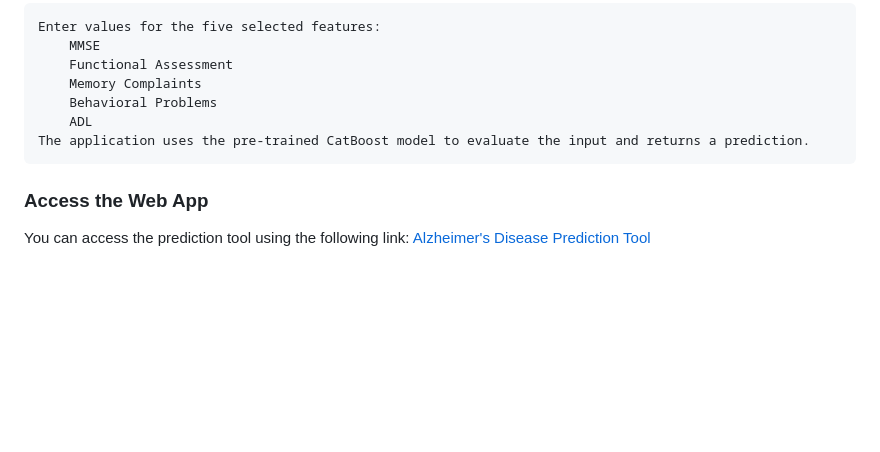
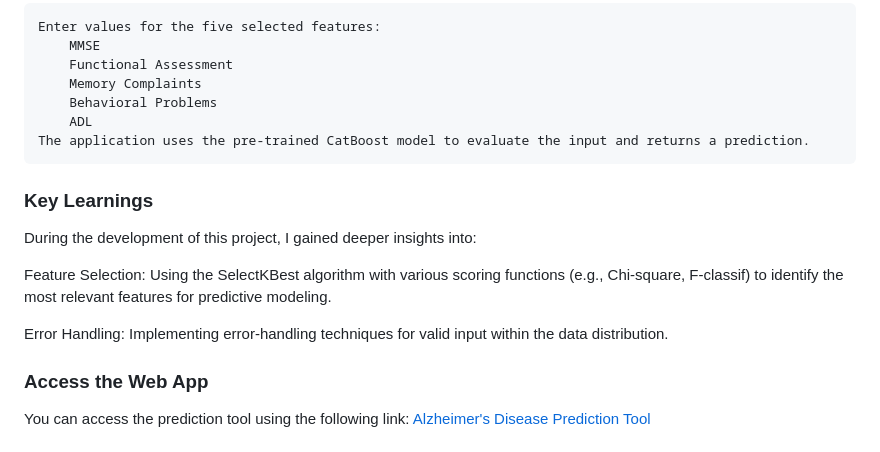
Before and after one commit to Icepeak01/OPERATION_MINDSHIELD-Alzheimer-Diagnosis, a Markdown page: README.md, the part around one of its changes. GitHub-like rendering; blank space fills up the shorter version.

```diff
--- a/README.md
+++ b/README.md
@@ -137,6 +137,14 @@ The model was deployed using Flask and hosted on Render for easy access. The web
         ADL
     The application uses the pre-trained CatBoost model to evaluate the input and returns a prediction.
 
+### Key Learnings
+
+During the development of this project, I gained deeper insights into:
+
+Feature Selection: Using the SelectKBest algorithm with various scoring functions (e.g., Chi-square, F-classif) to identify the most relevant features for predictive modeling.
+
+Error Handling: Implementing error-handling techniques for valid input within the data distribution.
+
 ### Access the Web App
 
 You can access the prediction tool using the following link: [Alzheimer's Disease Prediction Tool](https://alzheimer-diagnosis-u6xa.onrender.com/)
```
Also changed, not shown: other parts of README.md (+1 -1 lines).
